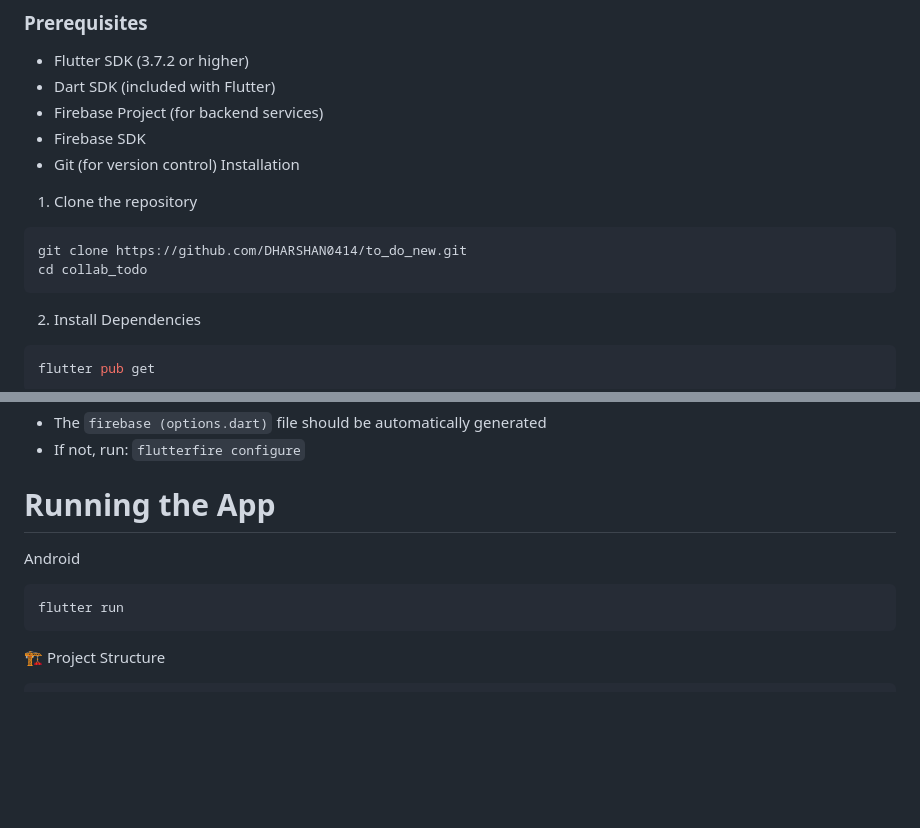
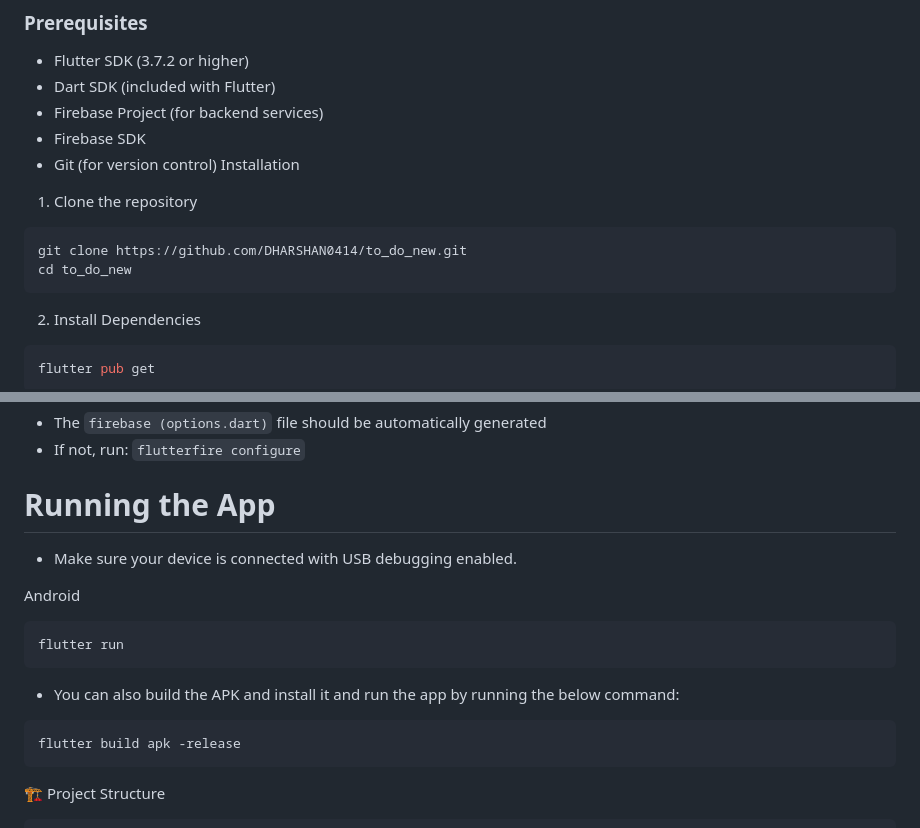
Before and after one commit to DHARSHAN0414/to_do_new, a Markdown page: README.md, 2 parts joined by grey strips. Rendered like a GitHub page; blank space fills up the shorter version.

`````diff
--- a/README.md
+++ b/README.md
@@ -22,7 +22,7 @@ Installation
 1.	Clone the repository
 ```bash
 git clone https://github.com/DHARSHAN0414/to_do_new.git
-cd collab_todo
+cd to_do_new
 ````
 2. Install Dependencies
 ```bash
@@ -38,10 +38,19 @@ flutter pub get
 - If not, run: `flutterfire configure`
 
 # Running the App
+
+- Make sure your device is connected with USB debugging enabled.
+
 Android
 ```bash
 flutter run
 ```
+
+- You can also build the APK and install it and run the app by running the below command:
+```bash
+flutter build apk -release
+```
+
 🏗️ Project Structure
 ```
 lib/
`````
